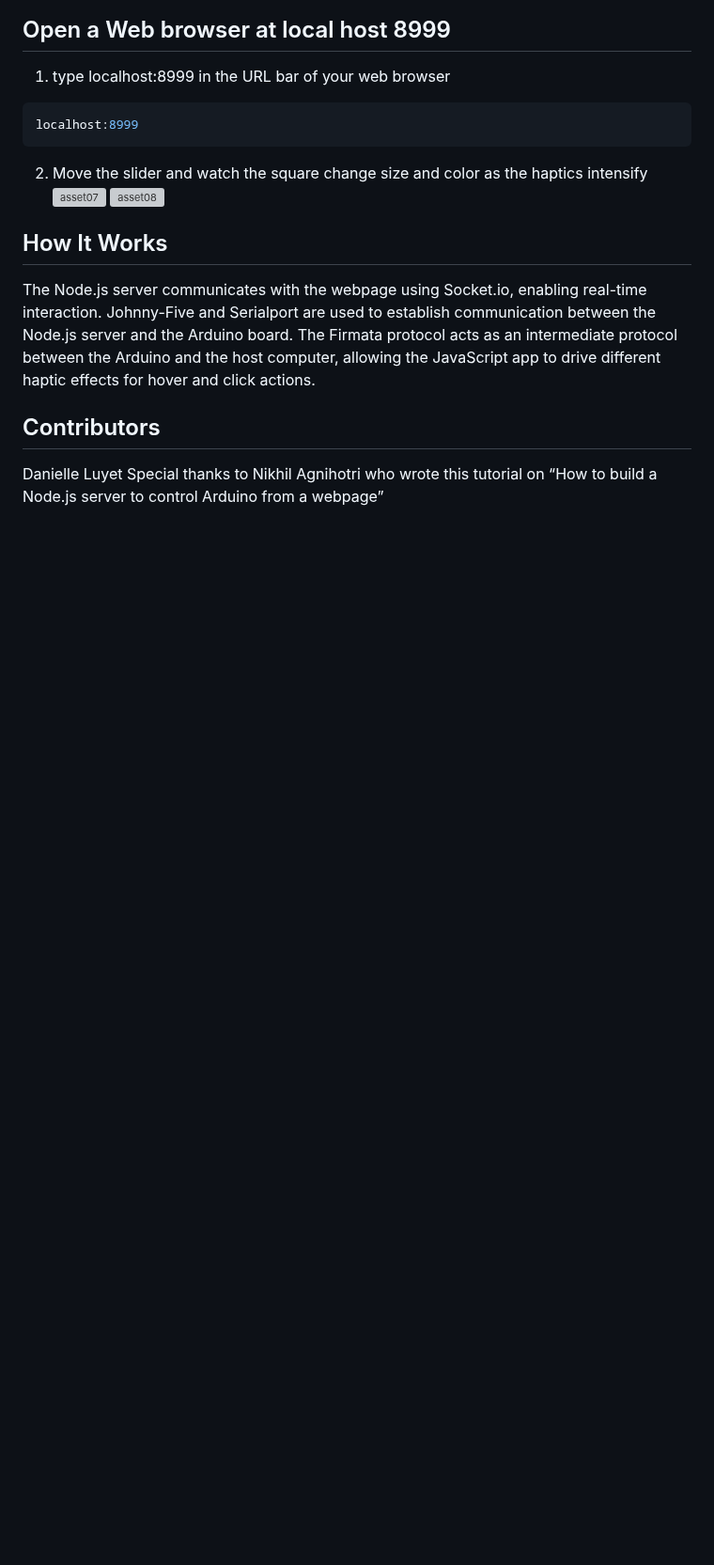
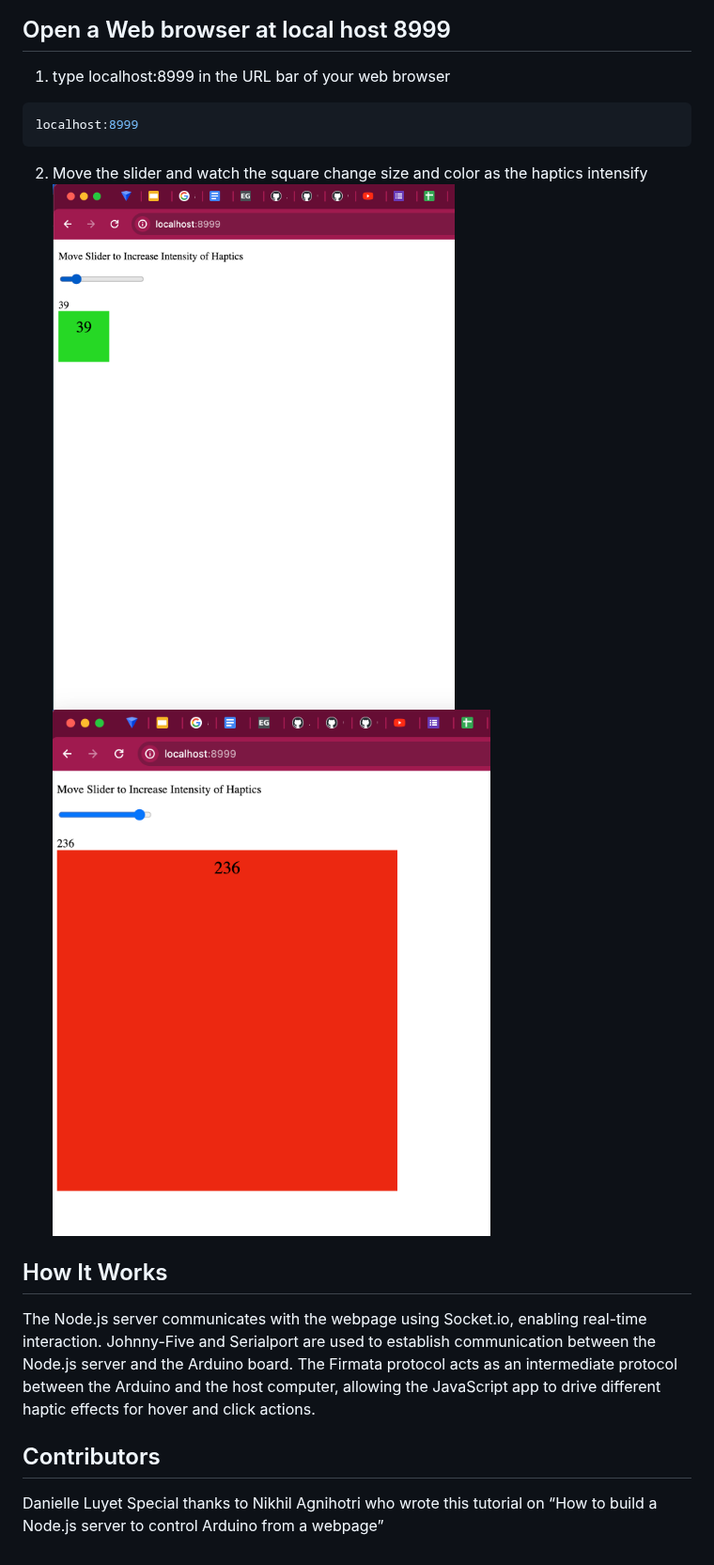
Before and after one commit to dani8phantom/HapticUX, a Markdown page: README.md, the part around one of its changes. Shown at 94% size. Rendered like a GitHub page; blank space fills up the shorter version; grey boxes are pictures that could not be loaded.

````diff
--- a/README.md
+++ b/README.md
@@ -70,8 +70,8 @@ node HapticUX.js
 localhost:8999
 ```
 2. Move the slider and watch the square change size and color as the haptics intensify
-![asset07](assets/07Hapticweb.png)
-![asset08](assets/08Hapticweb.png)
+![asset07](07Hapticweb.png)
+![asset08](08Hapticweb.png)
 
 ## How It Works
 
````
Also changed, not shown: other parts of README.md (+5 -5 lines).
